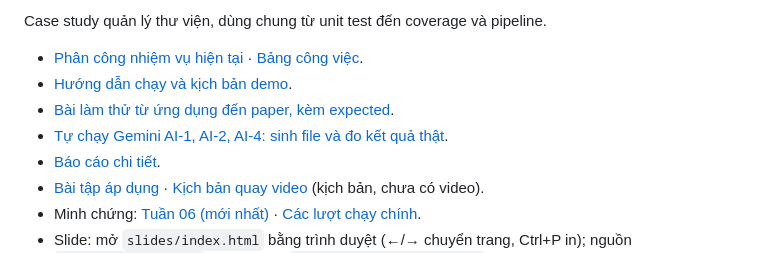
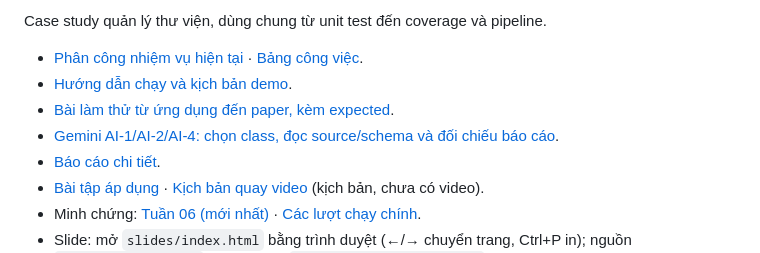
Before and after one commit to nhaajtdajt/seminar-testing-unitTest-coverage-cicd, a Markdown page: README.md, the part around the change. Rendered like a GitHub page.

Commit message:
docs(ai): explain reusable service and schema based demo

```diff
--- a/README.md
+++ b/README.md
@@ -7,7 +7,7 @@ Case study quản lý thư viện, dùng chung từ unit test đến coverage v
 - [Phân công nhiệm vụ hiện tại](PhanCong_NhiemVu.md) · [Bảng công việc](docs/thuc-hanh/BangCongViec.md).
 - [Hướng dẫn chạy và kịch bản demo](docs/thuc-hanh/HuongDan_Demo.md).
 - [Bài làm thử từ ứng dụng đến paper, kèm expected](docs/thuc-hanh/ThucHanh_App_Paper.md).
-- [Tự chạy Gemini AI-1, AI-2, AI-4: sinh file và đo kết quả thật](docs/thuc-hanh/ThucHanh_Gemini_AI124.md).
+- [Gemini AI-1/AI-2/AI-4: chọn class, đọc source/schema và đối chiếu báo cáo](docs/thuc-hanh/ThucHanh_Gemini_AI124.md).
 - [Báo cáo chi tiết](docs/thuc-hanh/BaoCao_ChiTiet.md).
 - [Bài tập áp dụng](docs/thuc-hanh/BaiTap_Tuan_06.md) · [Kịch bản quay video](docs/thuc-hanh/KichBan_QuayVideo_Tuan_06.md) (kịch bản, chưa có video).
 - Minh chứng: [Tuần 06 (mới nhất)](evidence/tuan-06/README.md) · [Các lượt chạy chính](evidence/tuan-05/README.md).
```
Also changed, not shown: docs/thuc-hanh/ThucHanh_Gemini_AI124.md (+173 -126 lines).
